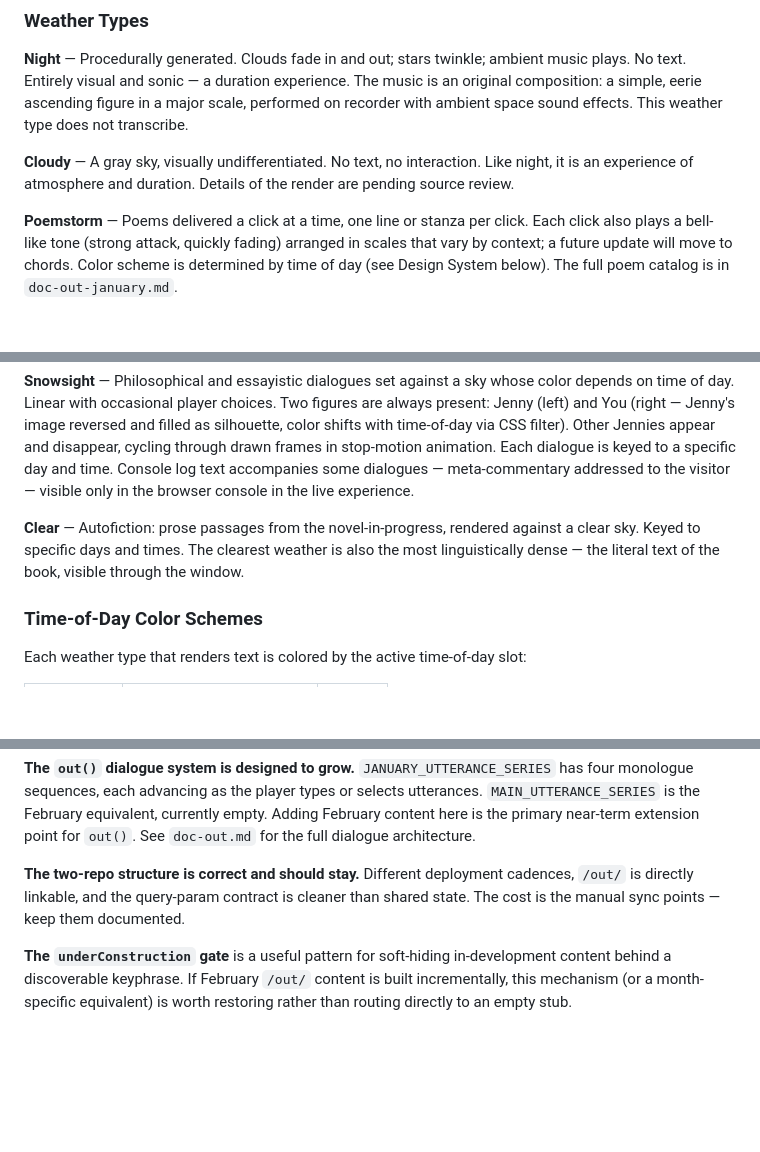
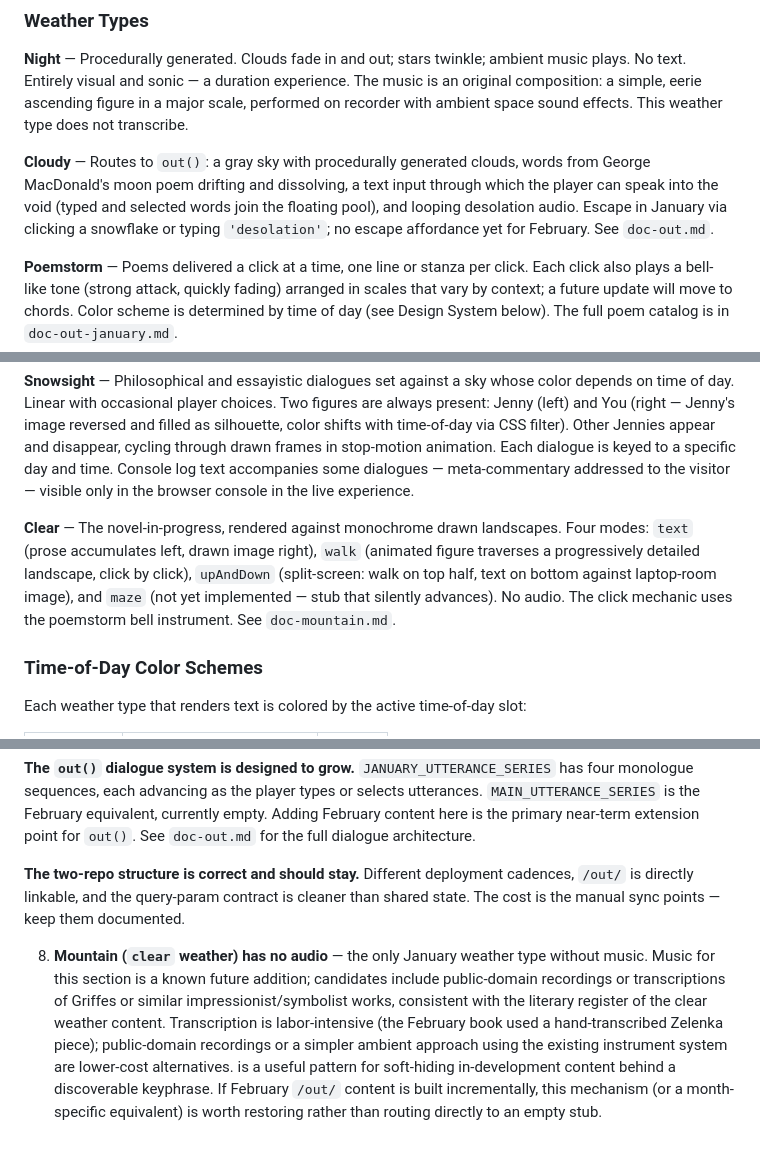
Before and after one commit to gleameil/out, a Markdown page: CLAUDE.md, 3 parts joined by grey strips. GitHub-like rendering; blank space fills up the shorter version.

```diff
--- a/CLAUDE.md
+++ b/CLAUDE.md
@@ -81,7 +89,7 @@ See `doc-out-january.md` for the full weather dispatch architecture. The content
 
 **Night** — Procedurally generated. Clouds fade in and out; stars twinkle; ambient music plays. No text. Entirely visual and sonic — a duration experience. The music is an original composition: a simple, eerie ascending figure in a major scale, performed on recorder with ambient space sound effects. This weather type does not transcribe.
 
-**Cloudy** — A gray sky, visually undifferentiated. No text, no interaction. Like night, it is an experience of atmosphere and duration. Details of the render are pending source review.
+**Cloudy** — Routes to `out()`: a gray sky with procedurally generated clouds, words from George MacDonald's moon poem drifting and dissolving, a text input through which the player can speak into the void (typed and selected words join the floating pool), and looping desolation audio. Escape in January via clicking a snowflake or typing `'desolation'`; no escape affordance yet for February. See `doc-out.md`.
 
 **Poemstorm** — Poems delivered a click at a time, one line or stanza per click. Each click also plays a bell-like tone (strong attack, quickly fading) arranged in scales that vary by context; a future update will move to chords. Color scheme is determined by time of day (see Design System below). The full poem catalog is in `doc-out-january.md`.
 
@@ -89,7 +97,7 @@ See `doc-out-january.md` for the full weather dispatch architecture. The content
 
 **Snowsight** — Philosophical and essayistic dialogues set against a sky whose color depends on time of day. Linear with occasional player choices. Two figures are always present: Jenny (left) and You (right — Jenny's image reversed and filled as silhouette, color shifts with time-of-day via CSS filter). Other Jennies appear and disappear, cycling through drawn frames in stop-motion animation. Each dialogue is keyed to a specific day and time. Console log text accompanies some dialogues — meta-commentary addressed to the visitor — visible only in the browser console in the live experience.
 
-**Clear** — Autofiction: prose passages from the novel-in-progress, rendered against a clear sky. Keyed to specific days and times. The clearest weather is also the most linguistically dense — the literal text of the book, visible through the window.
+**Clear** — The novel-in-progress, rendered against monochrome drawn landscapes. Four modes: `text` (prose accumulates left, drawn image right), `walk` (animated figure traverses a progressively detailed landscape, click by click), `upAndDown` (split-screen: walk on top half, text on bottom against laptop-room image), and `maze` (not yet implemented — stub that silently advances). No audio. The click mechanic uses the poemstorm bell instrument. See `doc-mountain.md`.
 
 ### Time-of-Day Color Schemes
 
@@ -185,4 +200,4 @@ Full debt details will accumulate in each `doc-` file as source is reviewed. Kno
 
 **The two-repo structure is correct and should stay.** Different deployment cadences, `/out/` is directly linkable, and the query-param contract is cleaner than shared state. The cost is the manual sync points — keep them documented.
 
-**The `underConstruction` gate** is a useful pattern for soft-hiding in-development content behind a discoverable keyphrase. If February `/out/` content is built incrementally, this mechanism (or a month-specific equivalent) is worth restoring rather than routing directly to an empty stub.
+8. **Mountain (`clear` weather) has no audio** — the only January weather type without music. Music for this section is a known future addition; candidates include public-domain recordings or transcriptions of Griffes or similar impressionist/symbolist works, consistent with the literary register of the clear weather content. Transcription is labor-intensive (the February book used a hand-transcribed Zelenka piece); public-domain recordings or a simpler ambient approach using the existing instrument system are lower-cost alternatives. is a useful pattern for soft-hiding in-development content behind a discoverable keyphrase. If February `/out/` content is built incrementally, this mechanism (or a month-specific equivalent) is worth restoring rather than routing directly to an empty stub.
```
Also changed, not shown: other parts of CLAUDE.md (+18 -3 lines).
